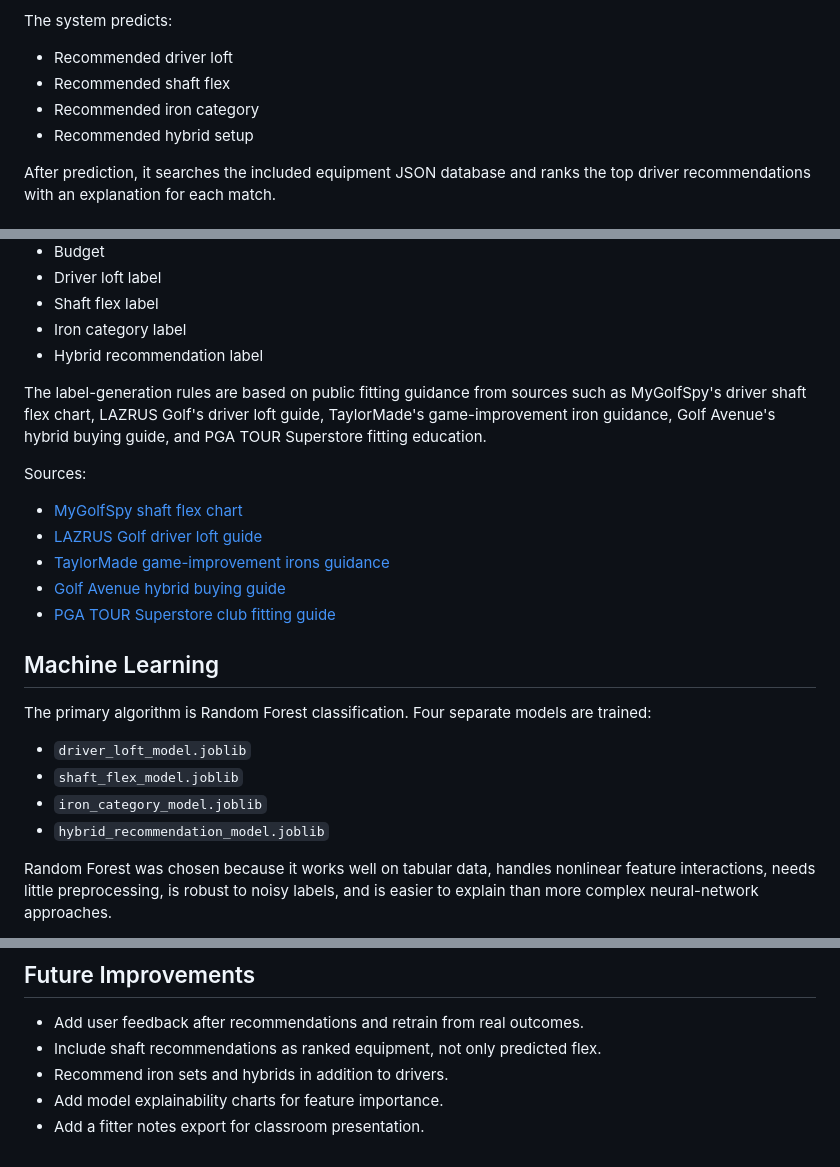
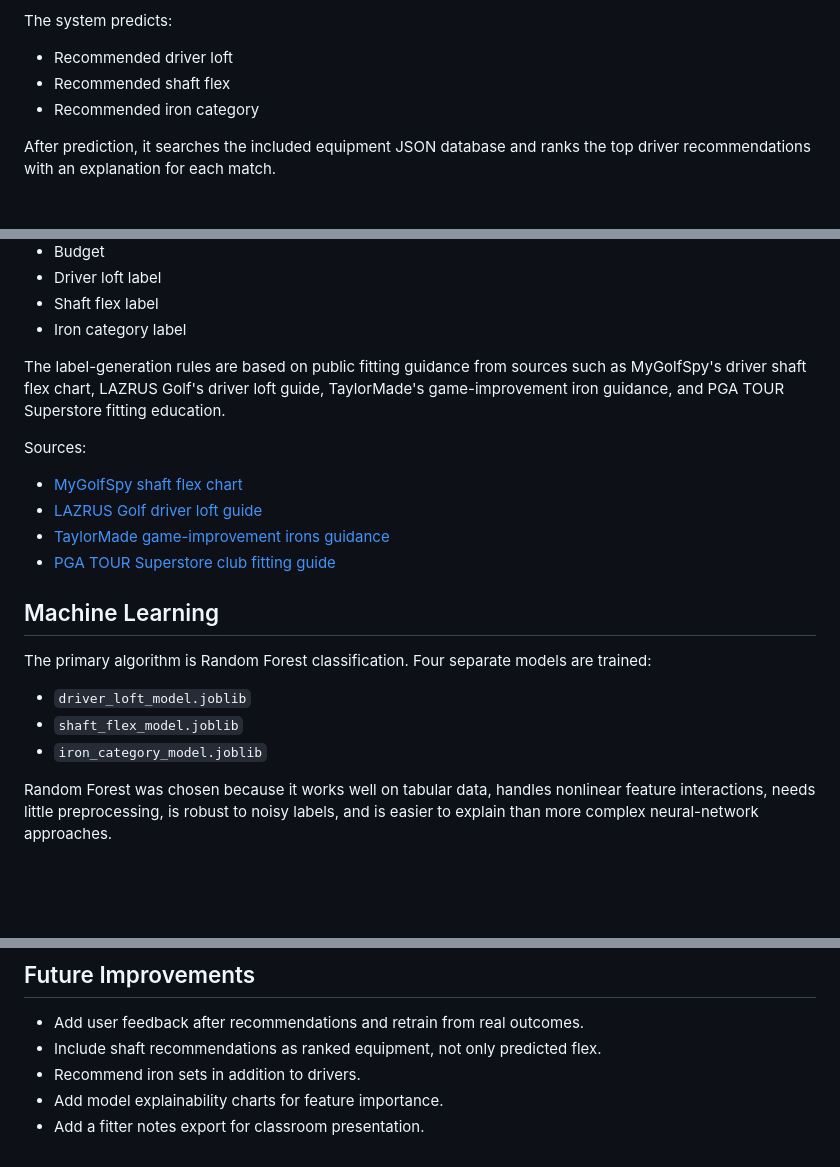
Before and after one commit to vincent-bui-se/GolfRec, a Markdown page: README.md, 3 parts joined by grey strips. GitHub-like rendering; blank space fills up the shorter version.

Commit message:
Revise README to remove hybrid recommendations
Removed hybrid setup recommendation and related content from the README. Updated future improvements to focus on iron sets.

```diff
--- a/README.md
+++ b/README.md
@@ -9,7 +9,6 @@ The system predicts:
 - Recommended driver loft
 - Recommended shaft flex
 - Recommended iron category
-- Recommended hybrid setup
 
 After prediction, it searches the included equipment JSON database and ranks the top driver recommendations with an explanation for each match.
 
@@ -57,16 +56,14 @@ Each generated golfer includes:
 - Driver loft label
 - Shaft flex label
 - Iron category label
-- Hybrid recommendation label
 
-The label-generation rules are based on public fitting guidance from sources such as MyGolfSpy's driver shaft flex chart, LAZRUS Golf's driver loft guide, TaylorMade's game-improvement iron guidance, Golf Avenue's hybrid buying guide, and PGA TOUR Superstore fitting education.
+The label-generation rules are based on public fitting guidance from sources such as MyGolfSpy's driver shaft flex chart, LAZRUS Golf's driver loft guide, TaylorMade's game-improvement iron guidance, and PGA TOUR Superstore fitting education.
 
 Sources:
 
 - [MyGolfSpy shaft flex chart](https://mygolfspy.com/news-opinion/instruction/golf-driver-shaft-flex-chart-find-the-right-flex-for-your-swing-speed/)
 - [LAZRUS Golf driver loft guide](https://lazrusgolf.com/blogs/news/golf-driver-loft-chart)
 - [TaylorMade game-improvement irons guidance](https://www.taylormadegolf.com/clubhouse/1286718-who-should-play-game-improvement-irons.html?lang=en_US)
-- [Golf Avenue hybrid buying guide](https://www.golfavenue.com/us/blog/gear-talk/hybrid-golf-club-buying-guide-find-the-perfect-hybrid-club)
 - [PGA TOUR Superstore club fitting guide](https://www.pgatoursuperstore.com/learning-center/golf-club-fitting-guide.html)
 
 ## Machine Learning
@@ -76,7 +73,6 @@ The primary algorithm is Random Forest classification. Four separate models are
 - `driver_loft_model.joblib`
 - `shaft_flex_model.joblib`
 - `iron_category_model.joblib`
-- `hybrid_recommendation_model.joblib`
 
 Random Forest was chosen because it works well on tabular data, handles nonlinear feature interactions, needs little preprocessing, is robust to noisy labels, and is easier to explain than more complex neural-network approaches.
 
@@ -159,6 +155,6 @@ python -m pytest tests -q
 
 - Add user feedback after recommendations and retrain from real outcomes.
 - Include shaft recommendations as ranked equipment, not only predicted flex.
-- Recommend iron sets and hybrids in addition to drivers.
+- Recommend iron sets in addition to drivers.
 - Add model explainability charts for feature importance.
 - Add a fitter notes export for classroom presentation.
```
